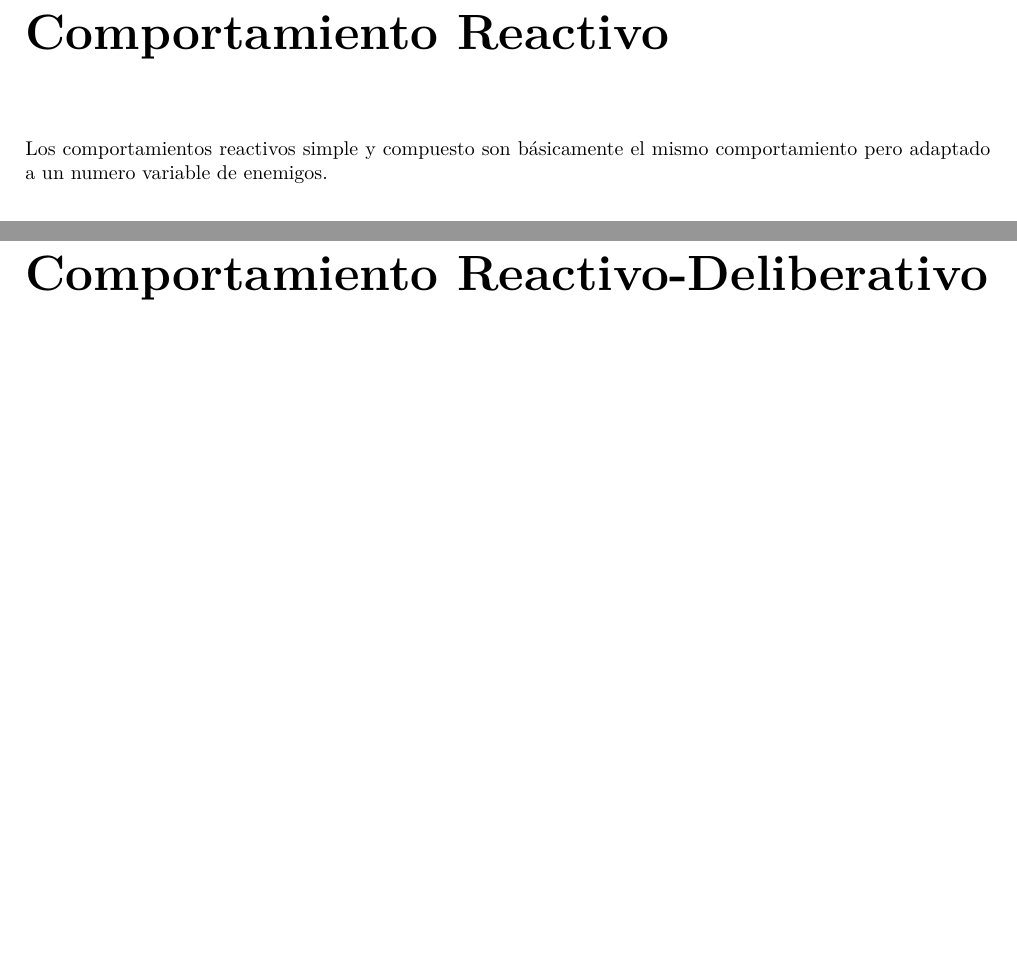
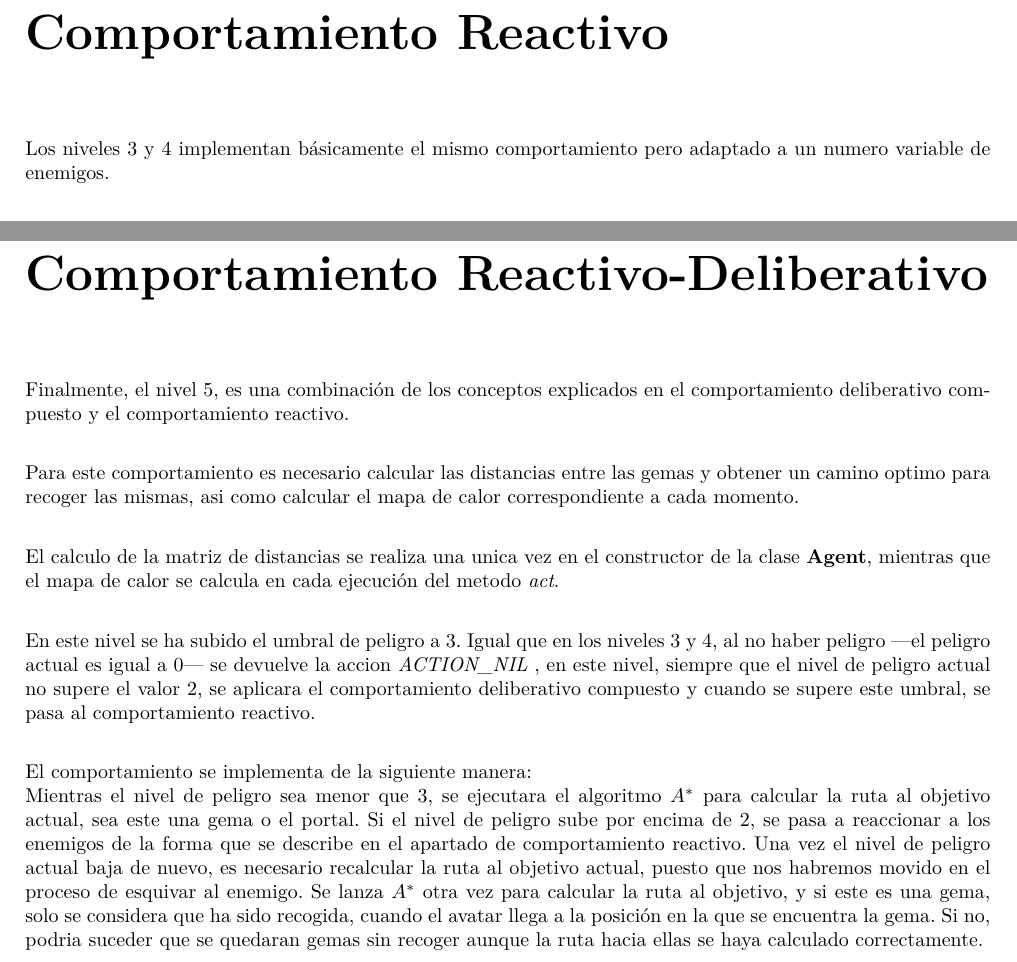
Before and after one commit to Alexmnzlms/TSI, a LaTeX document (Practica/Practica1_BusquedaHeuristica_Videojuegos/doc/demo.tex, which reads Practica/Practica1_BusquedaHeuristica_Videojuegos/doc/memoria1.tex): two parts of pages 5 and 6 of 6, joined at a grey line, cut so that both start at the same text, the shorter picture padded with empty space. Compiled offline with XeLaTeX.

Commit message:
Memoria V

```diff
--- a/Practica/Practica1_BusquedaHeuristica_Videojuegos/doc/memoria1.tex
+++ b/Practica/Practica1_BusquedaHeuristica_Videojuegos/doc/memoria1.tex
@@ -63,7 +63,7 @@ Todo este proceso se realiza en el constructor de la clase \textbf{Agent} mientr
 
 \newpage
 \chapter{Comportamiento Reactivo}
-Los comportamientos reactivos simple y compuesto son básicamente el mismo comportamiento pero adaptado a un numero variable de enemigos.\\
+Los niveles 3 y 4 implementan básicamente el mismo comportamiento pero adaptado a un numero variable de enemigos.\\
 
 Para modelar el comportamiento reactivo se utiliza el concepto de mapa de calor.\\
 Se crea una matriz con las dimensiones del mundo y esta se rellena inicialmente de 0's.\\
@@ -85,3 +85,14 @@ De esta manera el avatar, intentara moverse siempre hacia las casillas que menos
 
 \newpage
 \chapter{Comportamiento Reactivo-Deliberativo}
+
+Finalmente, el nivel 5, es una combinación de los conceptos explicados en el comportamiento deliberativo compuesto y el comportamiento reactivo.\\
+
+Para este comportamiento es necesario calcular las distancias entre las gemas y obtener un camino optimo para recoger las mismas, asi como calcular el mapa de calor correspondiente a cada momento.\\
+
+El calculo de la matriz de distancias se realiza una unica vez en el constructor de la clase \textbf{Agent}, mientras que el mapa de calor se calcula en cada ejecución del metodo \emph{act}.\\
+
+En este nivel se ha subido el umbral de peligro a 3. Igual que en los niveles 3 y 4, al no haber peligro ---el peligro actual es igual a 0--- se devuelve la accion \emph{ACTION\_NIL} , en este nivel, siempre que el nivel de peligro actual no supere el valor 2, se aplicara el comportamiento deliberativo compuesto y cuando se supere este umbral, se pasa al comportamiento reactivo.\\
+
+El comportamiento se implementa de la siguiente manera:\\
+Mientras el nivel de peligro sea menor que 3, se ejecutara el algoritmo $ A^{*} $ para calcular la ruta al objetivo actual, sea este una gema o el portal. Si el nivel de peligro sube por encima de 2, se pasa a reaccionar a los enemigos de la forma que se describe en el apartado de comportamiento reactivo. Una vez el nivel de peligro actual baja de nuevo, es necesario recalcular la ruta al objetivo actual, puesto que nos habremos movido en el proceso de esquivar al enemigo. Se lanza $ A^{*} $ otra vez para calcular la ruta al objetivo, y si este es una gema, solo se considera que ha sido recogida, cuando el avatar llega a la posición en la que se encuentra la gema. Si no, podria suceder que se quedaran gemas sin recoger aunque la ruta hacia ellas se haya calculado correctamente.
```
